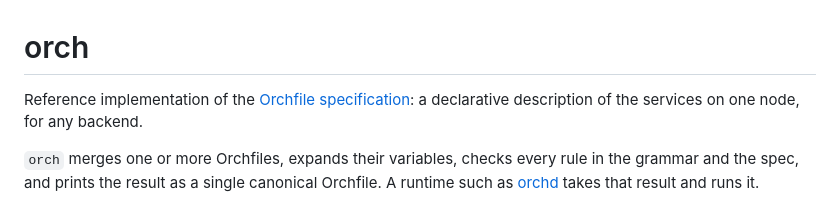
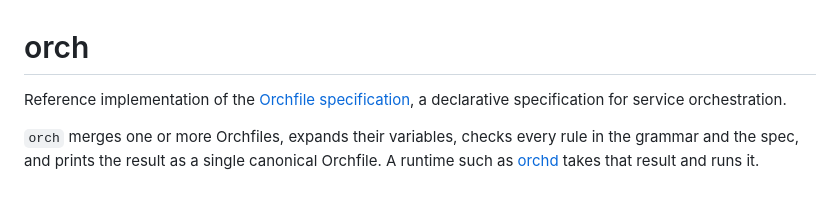
Before and after one commit to adiled/orch, a Markdown page: README.md, the part around the change. Drawn GitHub-style.

Commit message:
docs: describe Orchfile in the spec's own words, without scope claims

```diff
--- a/README.md
+++ b/README.md
@@ -1,6 +1,6 @@
 # orch
 
-Reference implementation of the [Orchfile specification](SPEC.md): a declarative description of the services on one node, for any backend.
+Reference implementation of the [Orchfile specification](SPEC.md), a declarative specification for service orchestration.
 
 `orch` merges one or more Orchfiles, expands their variables, checks every rule in the grammar and the spec, and prints the result as a single canonical Orchfile. A runtime such as [orchd](https://github.com/adiled/orchd) takes that result and runs it.
 
```
